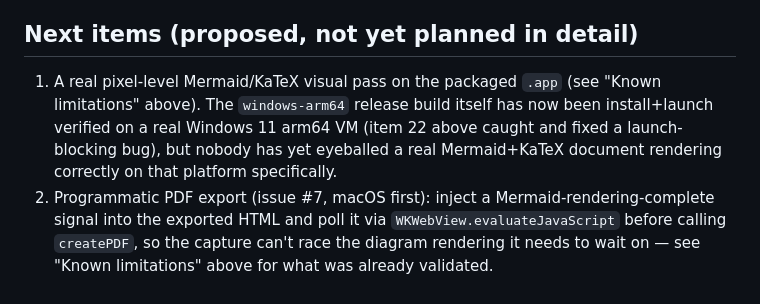
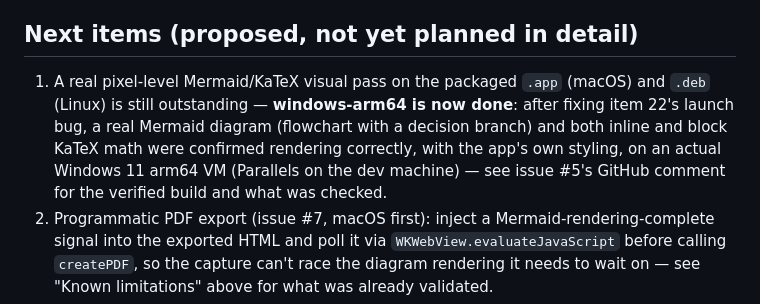
Before and after one commit to sriannamalai/MDViewer.Desktop, a Markdown page: AGENTS.md, the part around the change. GitHub-like rendering.

Commit message:
docs: record windows-arm64 pixel-level Mermaid+KaTeX verification

```diff
--- a/AGENTS.md
+++ b/AGENTS.md
@@ -280,11 +280,13 @@ Chronologically (see `git log --oneline`):
 
 ## Next items (proposed, not yet planned in detail)
 1. A real pixel-level Mermaid/KaTeX visual pass on the packaged `.app`
-   (see "Known limitations" above). The `windows-arm64` release build
-   itself has now been install+launch verified on a real Windows 11
-   arm64 VM (item 22 above caught and fixed a launch-blocking bug), but
-   nobody has yet eyeballed a real Mermaid+KaTeX document rendering
-   correctly on that platform specifically.
+   (macOS) and `.deb` (Linux) is still outstanding — **windows-arm64 is
+   now done**: after fixing item 22's launch bug, a real Mermaid
+   diagram (flowchart with a decision branch) and both inline and
+   block KaTeX math were confirmed rendering correctly, with the
+   app's own styling, on an actual Windows 11 arm64 VM (Parallels on
+   the dev machine) — see issue #5's GitHub comment for the verified
+   build and what was checked.
 2. Programmatic PDF export (issue #7, macOS first): inject a
    Mermaid-rendering-complete signal into the exported HTML and poll it
    via `WKWebView.evaluateJavaScript` before calling `createPDF`, so the
```
